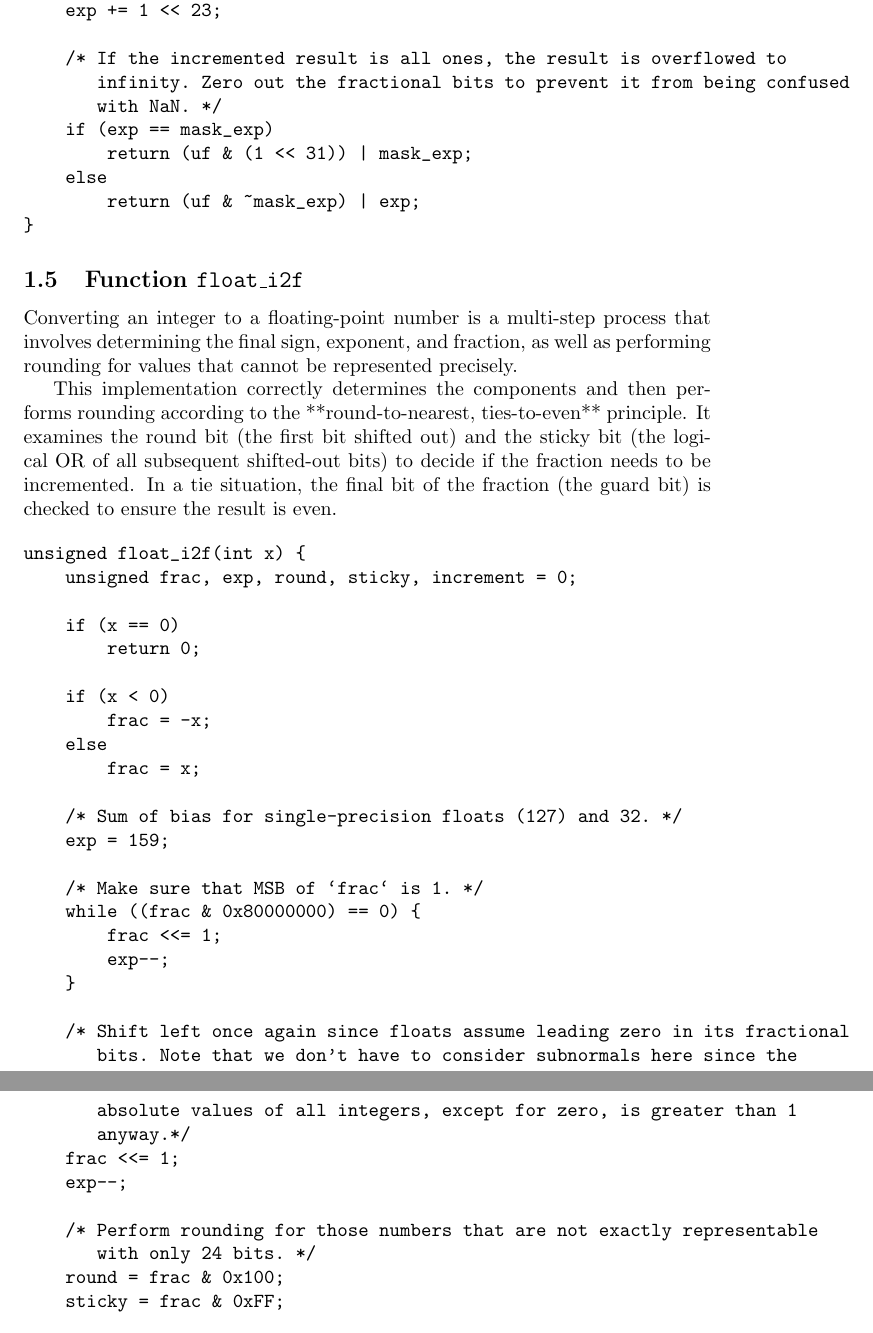
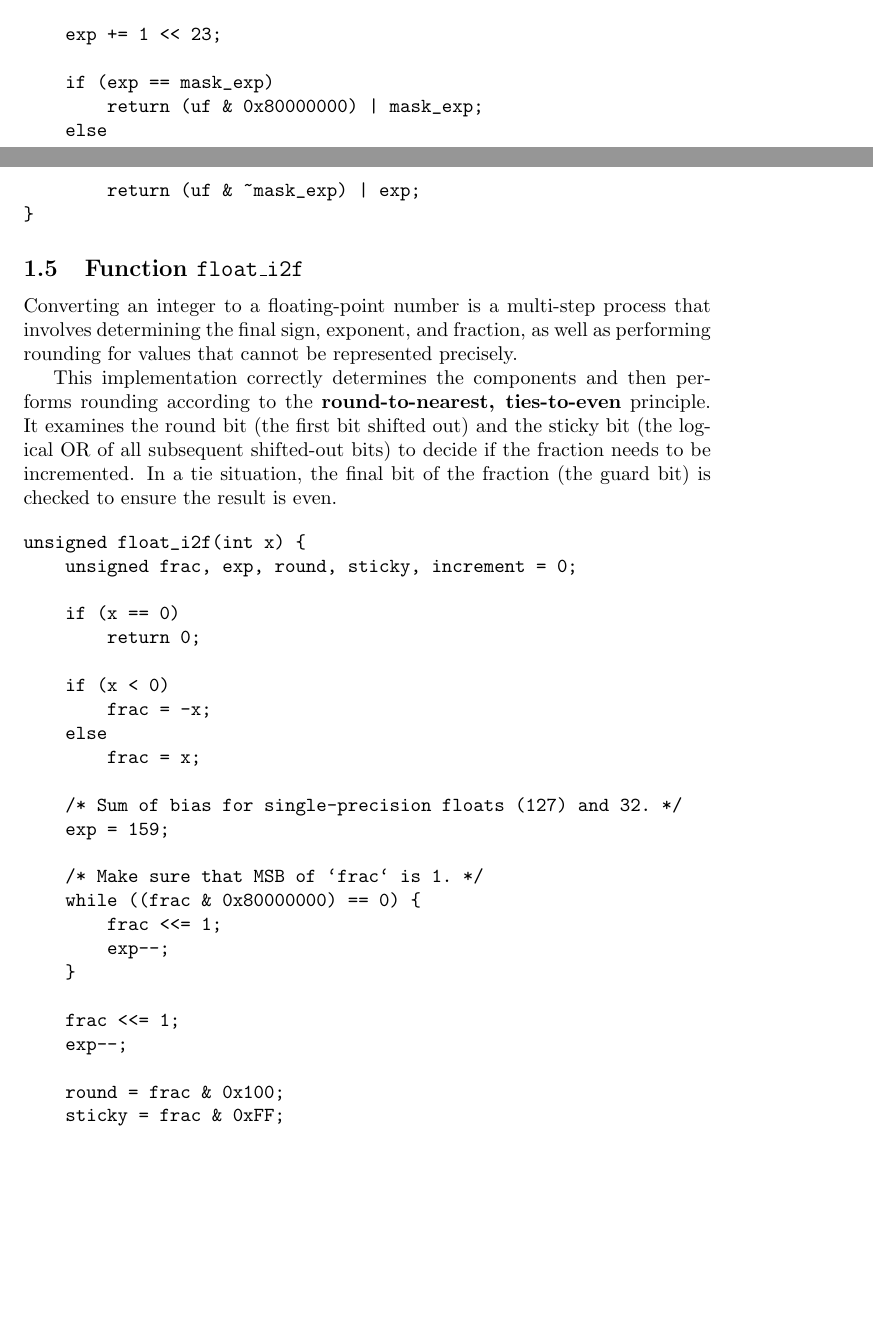
Before and after one commit to kimdoyoung0319/csed211, a LaTeX document (datalab2/report/report.tex): two parts of pages 4 and 5 of 7 before the commit and two parts of pages 3 and 4 of 6 after it, joined at a grey line, cut so that both start at the same text, the shorter picture padded with empty space. Compiled offline with pdfLaTeX.

Commit message:
Miscellaneous.

```diff
--- a/datalab2/report/report.tex
+++ b/datalab2/report/report.tex
@@ -139,25 +139,16 @@ unsigned float_twice(unsigned uf) {
     unsigned mask_exp = 0xFF << 23;
     unsigned exp = uf & mask_exp;
 
-    /* If `exp` is all ones or `uf` is zero, then return `uf` as is since
-       multiplying 2 to infinities or NaN would have no effect. */
     if (exp == mask_exp)
         return uf;
 
-    /* If `exp` is zero, then the multiplication by two can be achieved only by
-       shifting the number, except the sign bit, to left by one. */
     if (exp == 0)
         return (uf & 0x80000000) | (uf << 1);
 
-    /* If the input is a normal value, multiplication by two is equivalent with
-       adding one to the exponent. */
     exp += 1 << 23;
 
-    /* If the incremented result is all ones, the result is overflowed to
-       infinity. Zero out the fractional bits to prevent it from being confused
-       with NaN. */
     if (exp == mask_exp)
-        return (uf & (1 << 31)) | mask_exp;
+        return (uf & 0x80000000) | mask_exp;
     else
         return (uf & ~mask_exp) | exp;
 }
@@ -170,7 +161,7 @@ involves determining the final sign, exponent, and fraction, as well as
 performing rounding for values that cannot be represented precisely.
 
 This implementation correctly determines the components and then performs
-rounding according to the **round-to-nearest, ties-to-even** principle. It
+rounding according to the \textbf{round-to-nearest, ties-to-even} principle. It
 examines the round bit (the first bit shifted out) and the sticky bit
 (the logical OR of all subsequent shifted-out bits) to decide if the fraction
 needs to be incremented. In a tie situation, the final bit of the fraction
@@ -197,15 +188,9 @@ unsigned float_i2f(int x) {
         exp--;
     }
 
-    /* Shift left once again since floats assume leading zero in its fractional
-       bits. Note that we don't have to consider subnormals here since the
-       absolute values of all integers, except for zero, is greater than 1
-       anyway.*/
     frac <<= 1;
     exp--;
 
-    /* Perform rounding for those numbers that are not exactly representable
-       with only 24 bits. */
     round = frac & 0x100;
     sticky = frac & 0xFF;
 
```
Also changed, not shown: datalab2/report/report.pdf, datalab2/report/report.tex (11 more changed lines), 2 other files.
